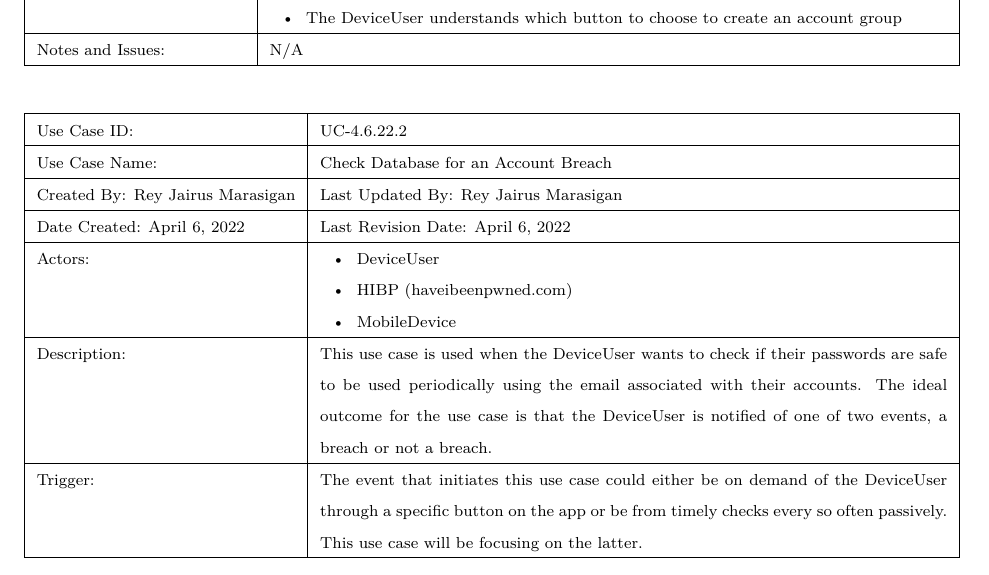
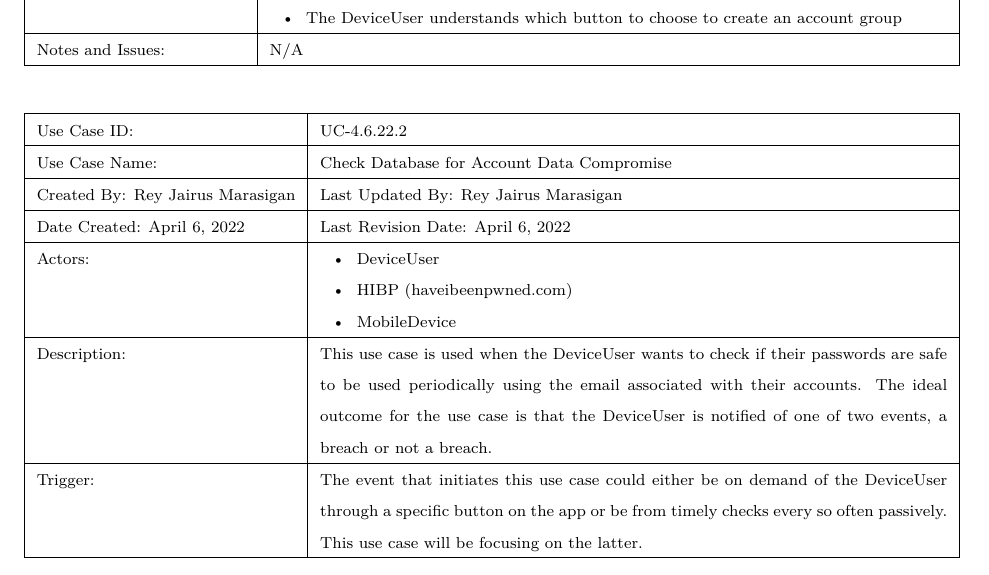
Before and after one commit to gentmantan/cen4010groupproject, a LaTeX paper (docs/longsample.tex): part of page 22 of 30, cut so that both start at the same text. Compiled offline with pdfLaTeX.

Commit message:
Clarify name of check database for account data compromise use case

```diff
--- a/docs/longsample.tex
+++ b/docs/longsample.tex
@@ -614,7 +614,7 @@ The project will span a 7 week timeline and will be made possible via the use of
 \scriptsize{\begin{xltabular}{\textwidth}{|l|X|}
   \hline Use Case ID: & UC-4.6.22.2 \\ \hline
 
-  Use Case Name: & Check Database for an Account Breach\\ \hline
+  Use Case Name: & Check Database for Account Data Compromise \\ \hline
 
   Created By: Rey Jairus Marasigan & Last Updated By: Rey Jairus Marasigan \\ \hline
 
```
Also changed, not shown: docs/longsample.pdf, docs/longsample.tex (1 more changed lines).
